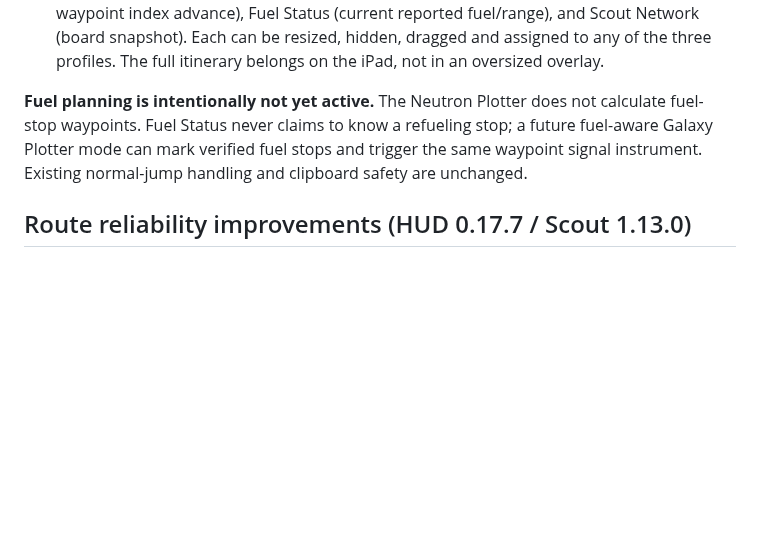
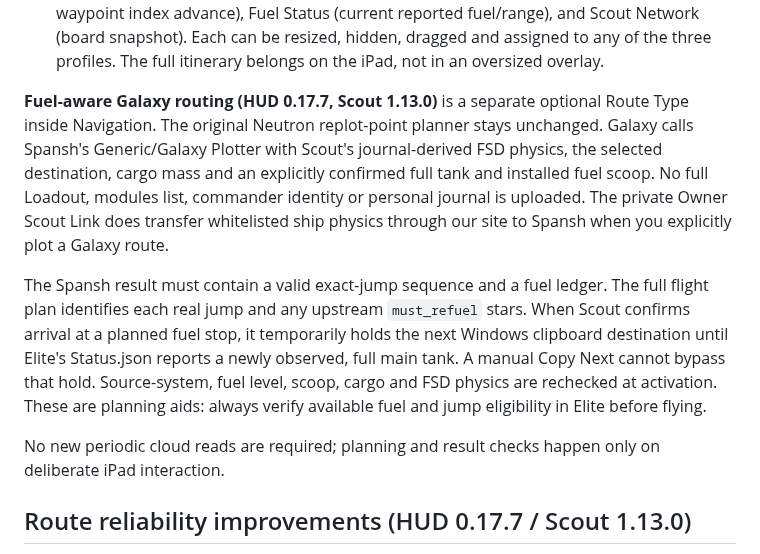
Before and after one commit to CMDRWolf258/mongrels-squadron, a Markdown page: downloads/mongrel-hud/README.md, the part around the change. GitHub-like rendering; blank space fills up the shorter version.

Commit message:
Document fuel-aware Galaxy route safety and privacy while preserving Neutron mode

```diff
--- a/downloads/mongrel-hud/README.md
+++ b/downloads/mongrel-hud/README.md
@@ -33,11 +33,27 @@ intact. The Navigation screen provides:
   Each can be resized, hidden, dragged and assigned to any of the three
   profiles. The full itinerary belongs on the iPad, not in an oversized overlay.
 
-**Fuel planning is intentionally not yet active.** The Neutron Plotter does
-not calculate fuel-stop waypoints. Fuel Status never claims to know a refueling
-stop; a future fuel-aware Galaxy Plotter mode can mark verified fuel stops and
-trigger the same waypoint signal instrument. Existing normal-jump handling
-and clipboard safety are unchanged.
+**Fuel-aware Galaxy routing (HUD 0.17.7, Scout 1.13.0)** is a separate
+optional Route Type inside Navigation. The original Neutron replot-point
+planner stays unchanged. Galaxy calls Spansh's Generic/Galaxy Plotter with
+Scout's journal-derived FSD physics, the selected destination, cargo mass
+and an explicitly confirmed full tank and installed fuel scoop. No full
+Loadout, modules list, commander identity or personal journal is uploaded.
+The private Owner Scout Link does transfer whitelisted ship physics through
+our site to Spansh when you explicitly plot a Galaxy route.
+
+The Spansh result must contain a valid exact-jump sequence and a fuel ledger.
+The full flight plan identifies each real jump and any upstream
+`must_refuel` stars. When Scout confirms arrival at a planned fuel stop, it
+temporarily holds the next Windows clipboard destination until Elite's
+Status.json reports a newly observed, full main tank. A manual Copy Next
+cannot bypass that hold. Source-system, fuel level, scoop, cargo and FSD
+physics are rechecked at activation. These are planning aids: always verify
+available fuel and jump eligibility in Elite before flying.
+
+No new periodic cloud reads are required; planning and result checks happen
+only on deliberate iPad interaction.
+
 
 ## Route reliability improvements (HUD 0.17.7 / Scout 1.13.0)
 
```
